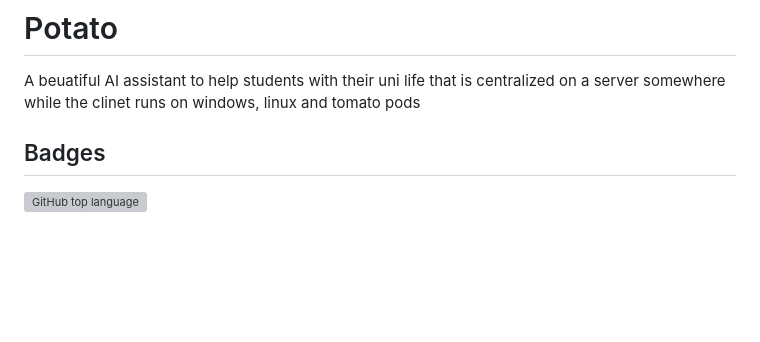
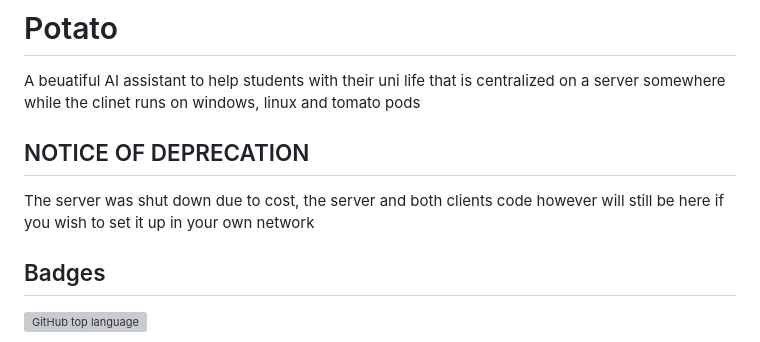
Before and after one commit to karimkohel/potato, a Markdown page: README.md, the part around the change. Drawn GitHub-style; blank space fills up the shorter version; grey boxes are pictures that could not be loaded.

```diff
--- a/README.md
+++ b/README.md
@@ -2,6 +2,9 @@
 
 A beuatiful AI assistant to help students with their uni life that is centralized on a server somewhere while the clinet runs on windows, linux and tomato pods
 
+
+## NOTICE OF DEPRECATION
+The server was shut down due to cost, the server and both clients code however will still be here if you wish to set it up in your own network
 
 ## Badges
 
```
